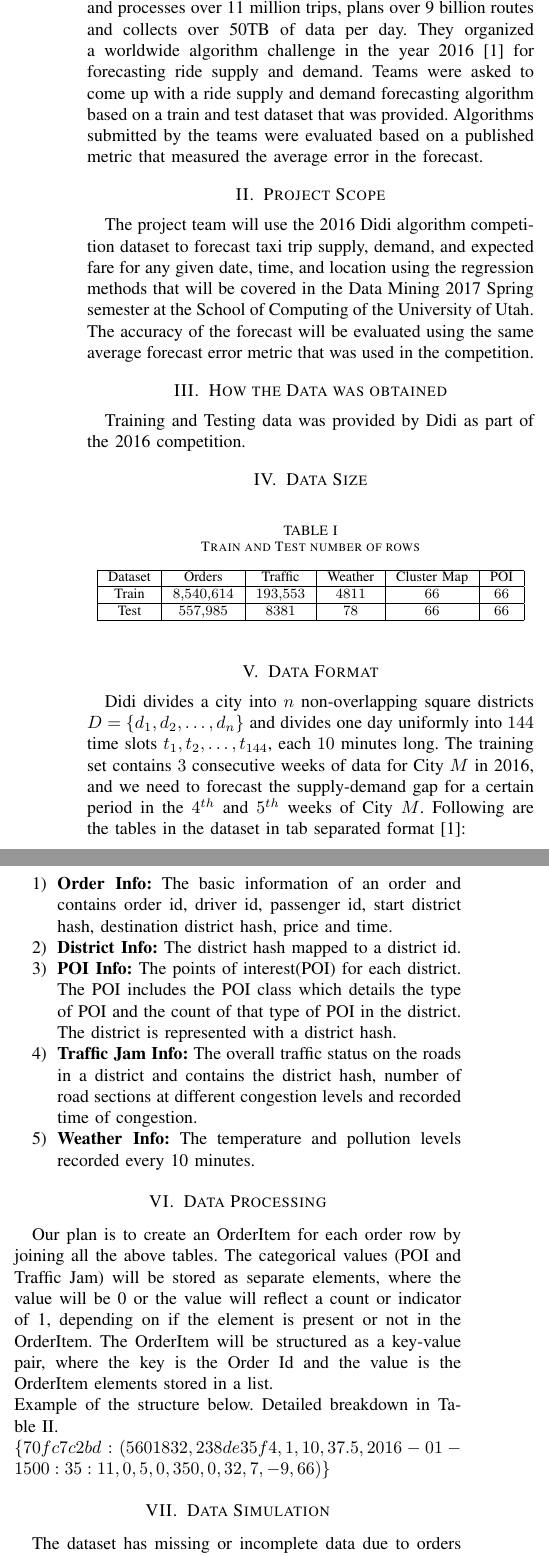
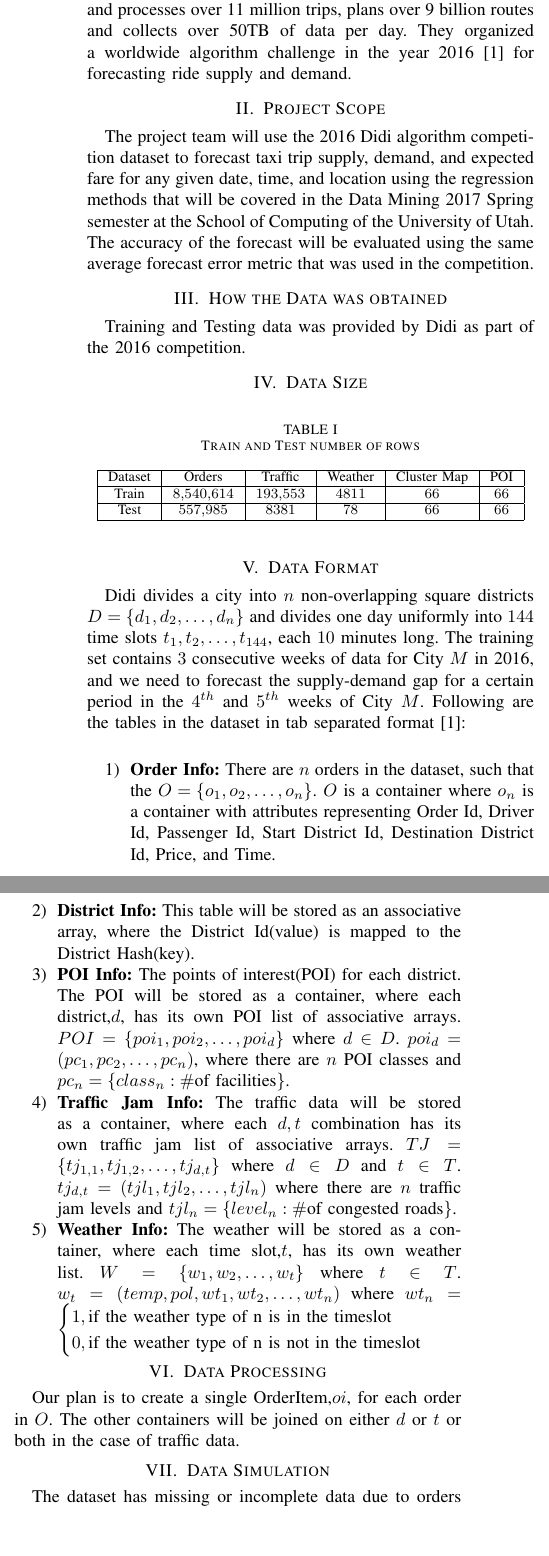
Before and after one commit to gopalmenon/RideHailingSupplyDemandForecastingReport, a LaTeX paper (DataCollectionReport.tex): two parts of the columns of page 1 of 2 before the commit and two parts of the columns of the page after it, joined at a grey line, cut so that both start at the same text, the shorter picture padded with empty space. Compiled offline with pdfLaTeX.

Commit message:
Modified to get to a page and more information about structures.

```diff
--- a/DataCollectionReport.tex
+++ b/DataCollectionReport.tex
@@ -394,7 +394,7 @@
 
 \section{Background }
 
-Didi Chuxing is the leading ride hailing company in China and processes over 11 million trips, plans over 9 billion routes and collects over 50TB of data per day. They organized a worldwide algorithm challenge in the year 2016 \cite{DidiPage} for forecasting ride supply and demand. Teams were asked to come up with a ride supply and demand forecasting algorithm based on a train and test dataset that was provided. Algorithms submitted by the teams were evaluated based on a published metric that measured the average error in the forecast.
+Didi Chuxing is the leading ride hailing company in China and processes over 11 million trips, plans over 9 billion routes and collects over 50TB of data per day. They organized a worldwide algorithm challenge in the year 2016 \cite{DidiPage} for forecasting ride supply and demand.
 
 \section{Project Scope}
 The project team will use the 2016 Didi algorithm competition dataset to forecast taxi trip supply, demand, and expected fare for any given date, time, and location using the regression methods that will be covered in the Data Mining 2017 Spring semester at the School of Computing of the University of Utah. The accuracy of the forecast will be evaluated using the same average forecast error metric that was used in the competition.
@@ -423,18 +423,16 @@
 Didi divides a city into $n$ non-overlapping square districts $D=\{d_1,d_2, \ldots, d_n \}$ and divides one day uniformly into $144$ time slots $t_1, t_2, \ldots, t_{144}$, each $10$ minutes long. The training set contains $3$ consecutive weeks of data for City $M$ in 2016, and we need to forecast the supply-demand gap for a certain period in the $4^{th}$ and $5^{th}$ weeks of City $M$. Following are the tables in the dataset in tab separated format \cite{DidiPage}:\\
 
 \begin{enumerate}
-  \item \textbf{Order Info:} The basic information of an order and contains order id, driver id, passenger id, start district hash, destination district hash, price and time.
-  \item \textbf{District Info:} The district hash mapped to a district id.
-  \item \textbf{POI Info:} The points of interest(POI) for each district. The POI includes the POI class which details the type of POI and the count of that type of POI in the district.  The district is represented with a district hash.
-  \item \textbf{Traffic Jam Info:} The overall traffic status on the roads in a district and contains the district hash, number of road sections at different congestion levels and recorded time of congestion.
-  \item \textbf{Weather Info:} The temperature and pollution levels recorded every 10 minutes.
+  \item \textbf{Order Info:} There are $n$ orders in the dataset, such that the $O=\{o_1,o_2,\ldots,o_n\}$. $O$ is a container where $o_n$ is a container with attributes representing Order Id, Driver Id, Passenger Id, Start District Id, Destination District Id, Price, and Time.
+  \item \textbf{District Info:} This table will be stored as an associative array, where the District Id(value) is mapped to the District Hash(key).
+  \item \textbf{POI Info:} The points of interest(POI) for each district. The POI will be stored as a container, where each district,$d$, has its own POI list of associative arrays. $POI=\{poi_1,poi_2,\ldots,poi_d\}$ where $d\in D$. $poi_d=(pc_1,pc_2,\dots,pc_n)$, where there are $n$ POI classes and $pc_n=\{class_n:\# \text{of facilities}\}$.
+  \item \textbf{Traffic Jam Info:} The traffic data will be stored as a container, where each $d,t$ combination has its own traffic jam list of associative arrays. $TJ=\{tj_{1,1},tj_{1,2},\ldots,tj_{d,t}\}$ where $d\in D$ and $t\in T$.  $tj_{d,t}=(tjl_1,tjl_2,\ldots,tjl_n)$ where there are $n$ traffic jam levels and $tjl_n=\{level_n:\# \text{of congested roads}\}$.
+  \item \textbf{Weather Info:} The weather will be stored as a container, where each time slot,$t$, has its own weather list. $W=\{w_1,w_2,\ldots,w_t\}$ where $t\in T$. $w_t=(temp,pol,wt_1,wt_2,\ldots,wt_n)$ where $wt_n = \begin{cases} 1, \text{if the weather type of n is in the timeslot}\\0, \text{if the weather type of n is not in the timeslot} \end{cases}$
 
 \end{enumerate}
 
 \section{Data Processing}
-Our plan is to create an OrderItem for each order row by joining all the above tables. The categorical values (POI and Traffic Jam) will be stored as separate elements, where the value will be 0 or the value will reflect a count or indicator of 1, depending on if the element is present or not in the OrderItem.  The OrderItem will be structured as a key-value pair, where the key is the Order Id and the value is the OrderItem elements stored in a list. \newline Example of the structure below.  Detailed breakdown in Table~\ref{breakdown}. \newline
-$\{70fc7c2bd:(5601832,238de35f4,1,10,37.5,2016-01-15 00:35:11,0,5,0,350,0,32,7,-9,66)\}
-$
+Our plan is to create a single OrderItem,$oi$, for each order in $O$. The other containers will be joined on either $d$ or $t$ or both in the case of traffic data.
 \section{Data Simulation}
 The dataset has missing or incomplete data due to orders that were not fulfilled by drivers, multiple orders generated by a customer for the same ride, orders generated by third party applications, and data that could not be collected due to glitches or technological limitations. This missing and incomplete data will need to be filled in before it is used for prediction of ride volumes and pricing. Unfullfilled orders will be removed and not used as inputs into the regression models. We plan to use matrix completion techniques for this purpose at this point of time. The Didi dataset is already separated into train and test parts and we plan to use $k$-fold cross validation in order to come up with a good model for prediction.
 
```
Also changed, not shown: DataCollectionReport.pdf, DataCollectionReport.tex (28 more changed lines).
